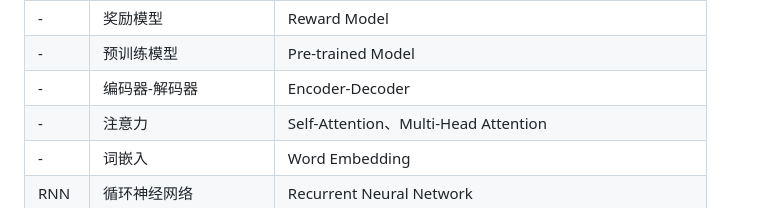
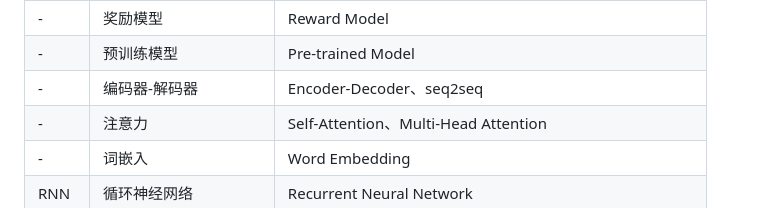
Before and after one commit to wwkiyyx/wwkiyyx, a Markdown page: README.md, the part around the change. Drawn GitHub-style.

Commit message:
Update Encoder-Decoder description in README

```diff
--- a/README.md
+++ b/README.md
@@ -14,7 +14,7 @@
 | RL | 强化学习 | Reinforcement Learning |
 | - | 奖励模型 | Reward Model |
 | - | 预训练模型 | Pre-trained Model |
-| - | 编码器-解码器 | Encoder-Decoder |
+| - | 编码器-解码器 | Encoder-Decoder、seq2seq |
 | - | 注意力 | Self-Attention、Multi-Head Attention |
 | - | 词嵌入 | Word Embedding |
 | RNN | 循环神经网络 | Recurrent Neural Network |
```
